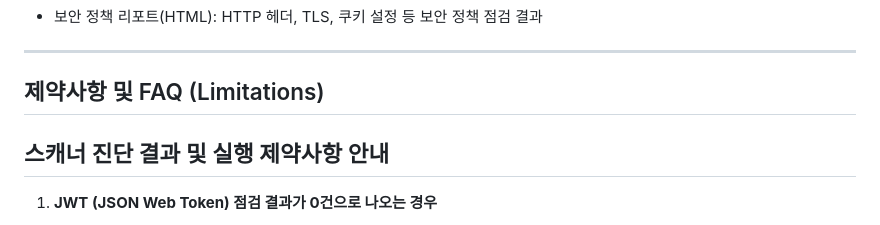
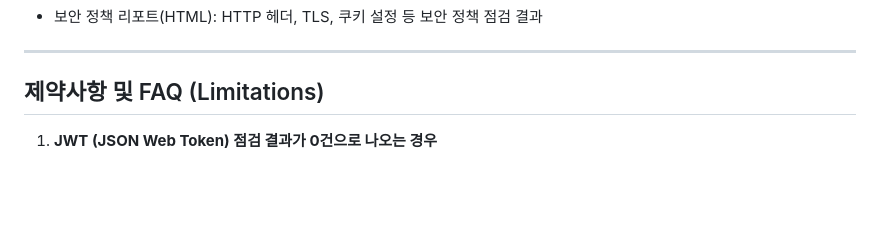
Before and after one commit to dbsdud0120/E-COPS-vacation-project, a Markdown page: README.md, the part around the change. Drawn GitHub-style; blank space fills up the shorter version.

```diff
--- a/README.md
+++ b/README.md
@@ -187,8 +187,6 @@ docker-compose ps
 
 ## 제약사항 및 FAQ (Limitations)
 
-## 스캐너 진단 결과 및 실행 제약사항 안내
-
 1. **JWT (JSON Web Token) 점검 결과가 0건으로 나오는 경우**
    - **원인:** JWT 취약점 점검 모듈은 스캔 대상 서비스가 인증 토큰 헤더(`Authorization: Bearer <token>`)나 JWT 쿠키를 실제로 사용하는 엔드포인트를 포함하고 있을 때 동작합니다.
    - **안내:** 진단 대상 서비스가 Session/Cookie 기반 인증을 사용하거나 토큰 인증 헤더가 전달되지 않은 경우, JWT 관련 취약점 항목은 0건으로 표기됩니다. 이는 스캐너 오류가 아닌 대상 시스템의 표준 동작에 따른 정상적인 결과입니다.
```
